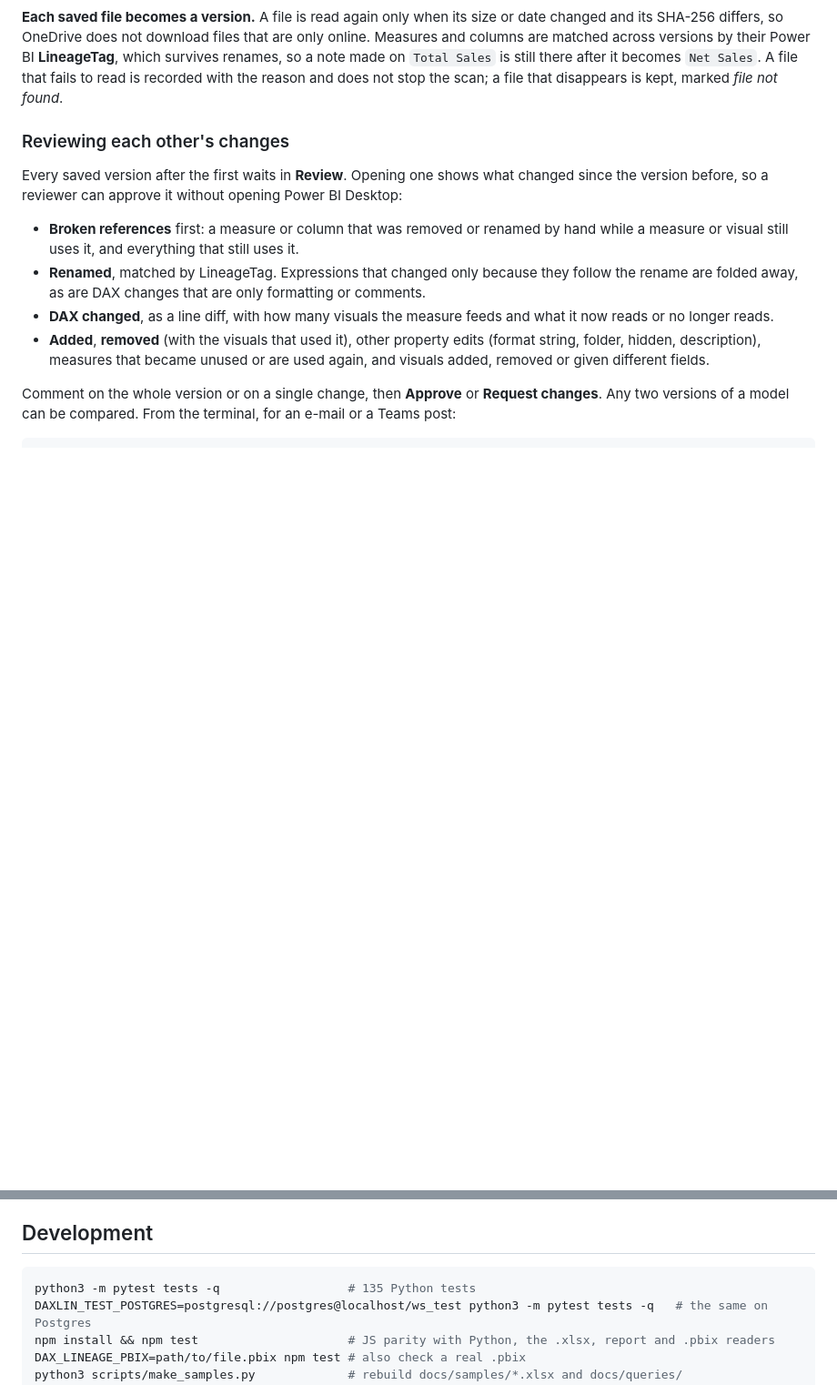
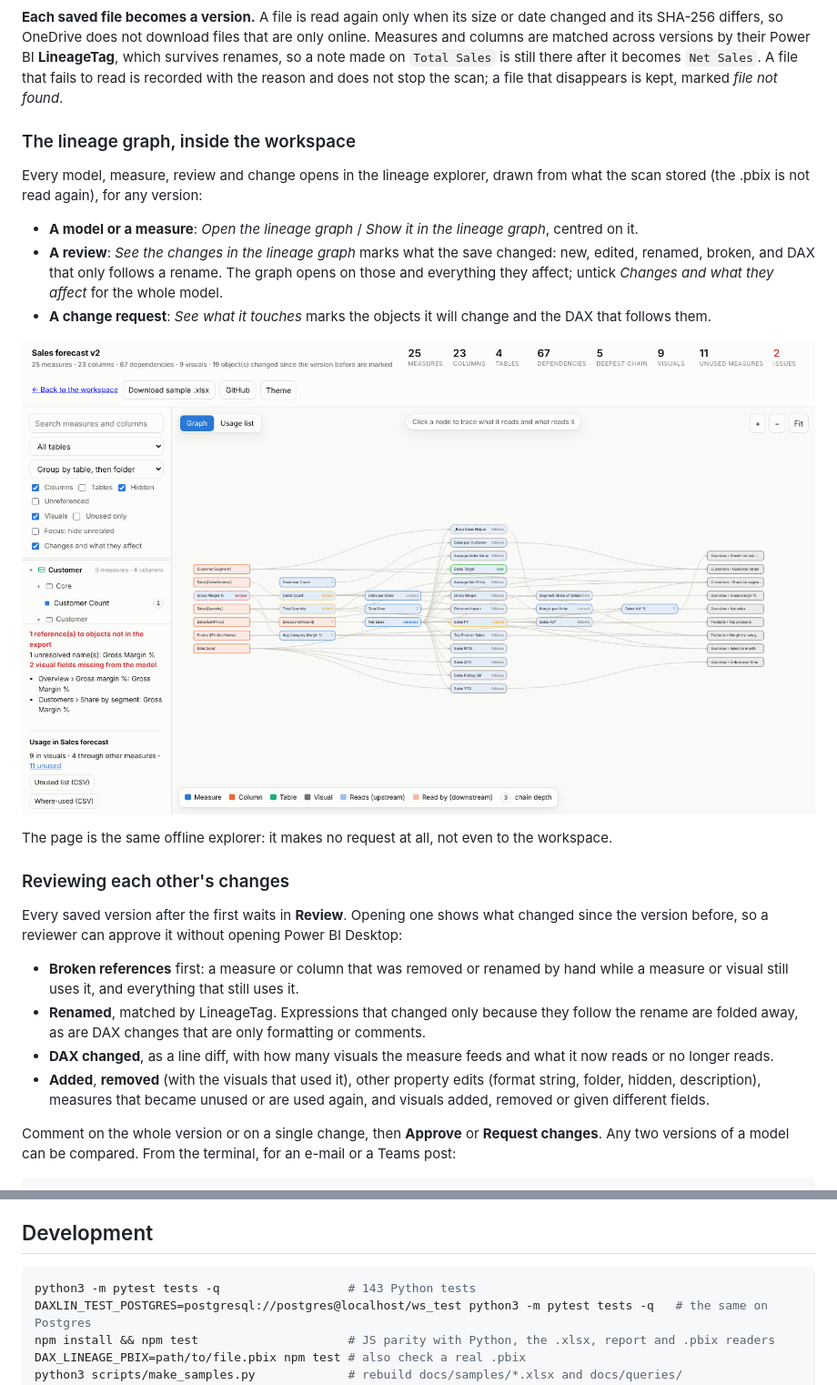
Before and after one commit to aihtn2708/DAX-lineage-explorer, a Markdown page: README.md, 2 parts joined by grey strips. Shown at 91% size. Drawn GitHub-style; pictures changed too: docs/assets/workspace-lineage-review.png (added); blank space fills up the shorter version.

````diff
--- a/README.md
+++ b/README.md
@@ -100,6 +100,22 @@ SHA-256 differs, so OneDrive does not download files that are only online. Measu
 matched across versions by their Power BI **LineageTag**, which survives renames, so a note made on
 `Total Sales` is still there after it becomes `Net Sales`. A file that fails to read is recorded with
 the reason and does not stop the scan; a file that disappears is kept, marked *file not found*.
+
+### The lineage graph, inside the workspace
+
+Every model, measure, review and change opens in the lineage explorer, drawn from what the scan
+stored (the .pbix is not read again), for any version:
+
+- **A model or a measure**: *Open the lineage graph* / *Show it in the lineage graph*, centred on it.
+- **A review**: *See the changes in the lineage graph* marks what the save changed: new, edited,
+  renamed, broken, and DAX that only follows a rename. The graph opens on those and everything
+  they affect; untick *Changes and what they affect* for the whole model.
+- **A change request**: *See what it touches* marks the objects it will change and the DAX that
+  follows them.
+
+![A review in the lineage graph: a rename, an edit, a new measure and a broken reference](docs/assets/workspace-lineage-review.png)
+
+The page is the same offline explorer: it makes no request at all, not even to the workspace.
 
 ### Reviewing each other's changes
 
@@ -486,7 +502,7 @@ and the tests check that all four give the same answer.
 ## Development
 
 ```bash
-python3 -m pytest tests -q                  # 135 Python tests
+python3 -m pytest tests -q                  # 143 Python tests
 DAXLIN_TEST_POSTGRES=postgresql://postgres@localhost/ws_test python3 -m pytest tests -q   # the same on Postgres
 npm install && npm test                     # JS parity with Python, the .xlsx, report and .pbix readers
 DAX_LINEAGE_PBIX=path/to/file.pbix npm test # also check a real .pbix
````
Also changed, not shown: 10 other files.
